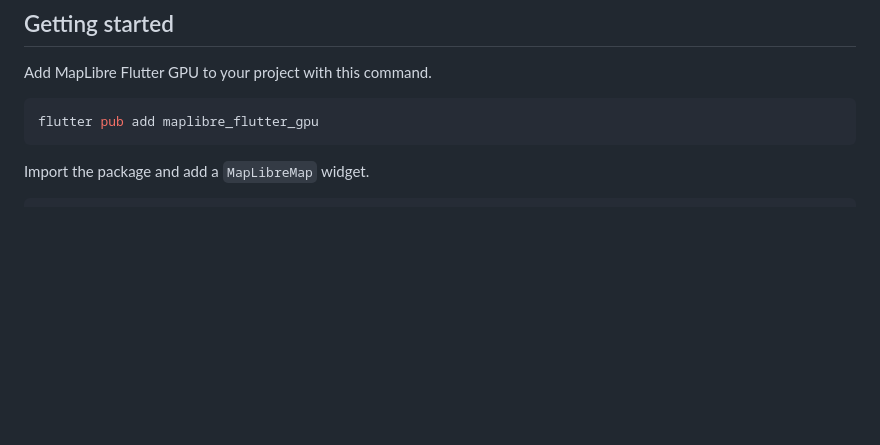
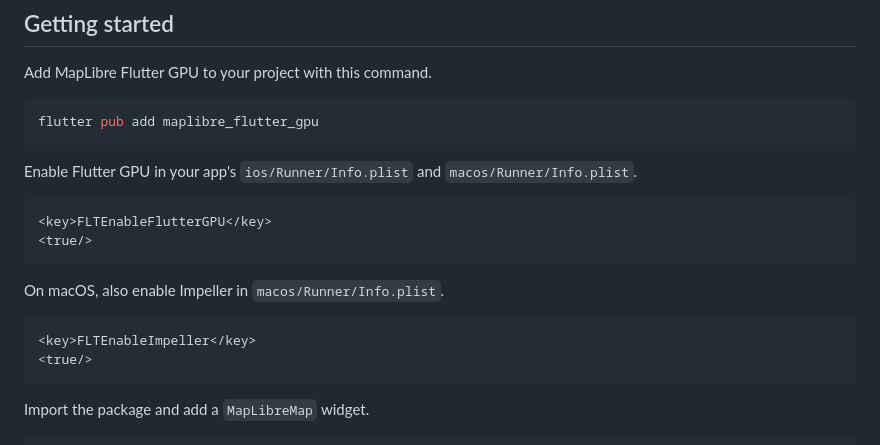
Before and after one commit to hyshu/maplibre_flutter_gpu, a Markdown page: README.md, the part around one of its changes. GitHub-like rendering; blank space fills up the shorter version.

````diff
--- a/README.md
+++ b/README.md
@@ -64,6 +64,21 @@ Add MapLibre Flutter GPU to your project with this command.
 
 ```bash
 flutter pub add maplibre_flutter_gpu
+```
+
+Enable Flutter GPU in your app's `ios/Runner/Info.plist` and
+`macos/Runner/Info.plist`.
+
+```xml
+<key>FLTEnableFlutterGPU</key>
+<true/>
+```
+
+On macOS, also enable Impeller in `macos/Runner/Info.plist`.
+
+```xml
+<key>FLTEnableImpeller</key>
+<true/>
 ```
 
 Import the package and add a `MapLibreMap` widget.
````
Also changed, not shown: other parts of README.md (+39 -14 lines).
